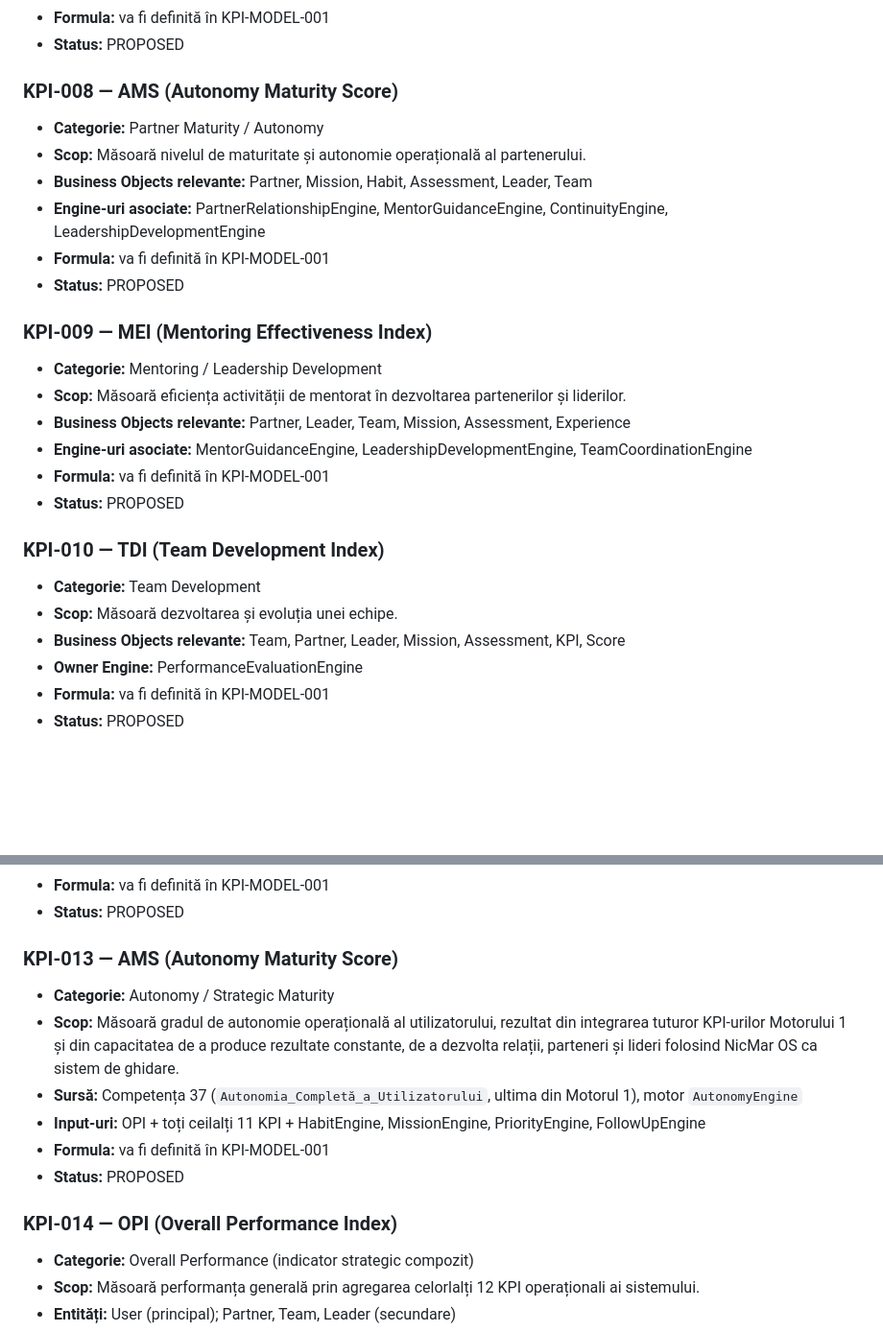
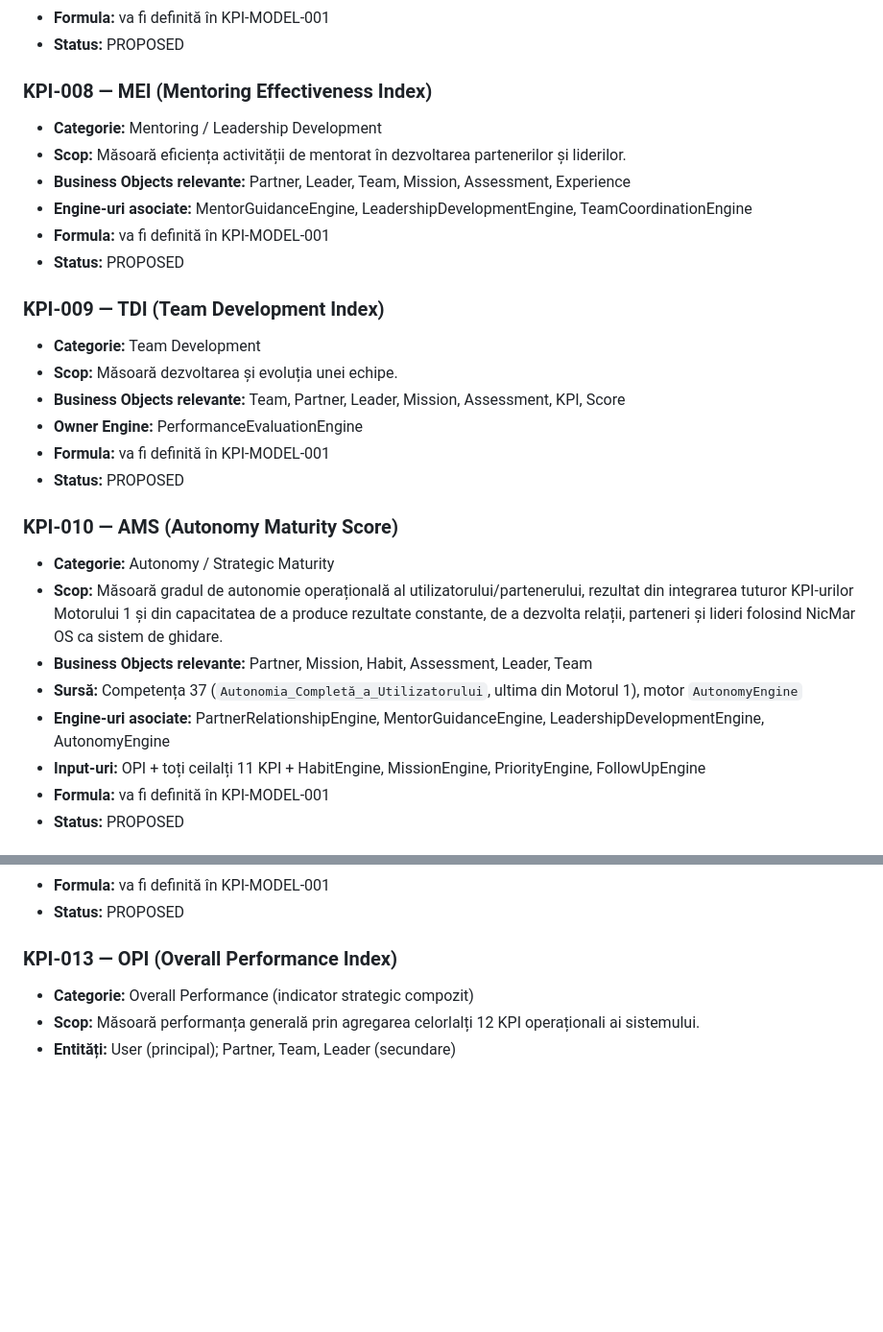
Before and after one commit to nicmarteam/nicmar_os, a Markdown page: docs/architecture/04-KPI-REG-001.md, 2 parts joined by grey strips. Shown at 96% size. Drawn GitHub-style; blank space fills up the shorter version.

```diff
--- a/docs/architecture/04-KPI-REG-001.md
+++ b/docs/architecture/04-KPI-REG-001.md
@@ -112,15 +112,7 @@ Formulele matematice și algoritmii concreți sunt definiți ulterior în **KPI-
 - **Formula:** va fi definită în KPI-MODEL-001
 - **Status:** PROPOSED
 
-### KPI-008 — AMS (Autonomy Maturity Score)
-- **Categorie:** Partner Maturity / Autonomy
-- **Scop:** Măsoară nivelul de maturitate și autonomie operațională al partenerului.
-- **Business Objects relevante:** Partner, Mission, Habit, Assessment, Leader, Team
-- **Engine-uri asociate:** PartnerRelationshipEngine, MentorGuidanceEngine, ContinuityEngine, LeadershipDevelopmentEngine
-- **Formula:** va fi definită în KPI-MODEL-001
-- **Status:** PROPOSED
-
-### KPI-009 — MEI (Mentoring Effectiveness Index)
+### KPI-008 — MEI (Mentoring Effectiveness Index)
 - **Categorie:** Mentoring / Leadership Development
 - **Scop:** Măsoară eficiența activității de mentorat în dezvoltarea partenerilor și liderilor.
 - **Business Objects relevante:** Partner, Leader, Team, Mission, Assessment, Experience
@@ -128,11 +120,21 @@ Formulele matematice și algoritmii concreți sunt definiți ulterior în **KPI-
 - **Formula:** va fi definită în KPI-MODEL-001
 - **Status:** PROPOSED
 
-### KPI-010 — TDI (Team Development Index)
+### KPI-009 — TDI (Team Development Index)
 - **Categorie:** Team Development
 - **Scop:** Măsoară dezvoltarea și evoluția unei echipe.
 - **Business Objects relevante:** Team, Partner, Leader, Mission, Assessment, KPI, Score
 - **Owner Engine:** PerformanceEvaluationEngine
+- **Formula:** va fi definită în KPI-MODEL-001
+- **Status:** PROPOSED
+
+### KPI-010 — AMS (Autonomy Maturity Score)
+- **Categorie:** Autonomy / Strategic Maturity
+- **Scop:** Măsoară gradul de autonomie operațională al utilizatorului/partenerului, rezultat din integrarea tuturor KPI-urilor Motorului 1 și din capacitatea de a produce rezultate constante, de a dezvolta relații, parteneri și lideri folosind NicMar OS ca sistem de ghidare.
+- **Business Objects relevante:** Partner, Mission, Habit, Assessment, Leader, Team
+- **Sursă:** Competența 37 (`Autonomia_Completă_a_Utilizatorului`, ultima din Motorul 1), motor `AutonomyEngine`
+- **Engine-uri asociate:** PartnerRelationshipEngine, MentorGuidanceEngine, LeadershipDevelopmentEngine, AutonomyEngine
+- **Input-uri:** OPI + toți ceilalți 11 KPI + HabitEngine, MissionEngine, PriorityEngine, FollowUpEngine
 - **Formula:** va fi definită în KPI-MODEL-001
 - **Status:** PROPOSED
 
@@ -152,15 +154,7 @@ Formulele matematice și algoritmii concreți sunt definiți ulterior în **KPI-
 - **Formula:** va fi definită în KPI-MODEL-001
 - **Status:** PROPOSED
 
-### KPI-013 — AMS (Autonomy Maturity Score)
-- **Categorie:** Autonomy / Strategic Maturity
-- **Scop:** Măsoară gradul de autonomie operațională al utilizatorului, rezultat din integrarea tuturor KPI-urilor Motorului 1 și din capacitatea de a produce rezultate constante, de a dezvolta relații, parteneri și lideri folosind NicMar OS ca sistem de ghidare.
-- **Sursă:** Competența 37 (`Autonomia_Completă_a_Utilizatorului`, ultima din Motorul 1), motor `AutonomyEngine`
-- **Input-uri:** OPI + toți ceilalți 11 KPI + HabitEngine, MissionEngine, PriorityEngine, FollowUpEngine
-- **Formula:** va fi definită în KPI-MODEL-001
-- **Status:** PROPOSED
-
-### KPI-014 — OPI (Overall Performance Index)
+### KPI-013 — OPI (Overall Performance Index)
 - **Categorie:** Overall Performance (indicator strategic compozit)
 - **Scop:** Măsoară performanța generală prin agregarea celorlalți 12 KPI operaționali ai sistemului.
 - **Entități:** User (principal); Partner, Team, Leader (secundare)
```
